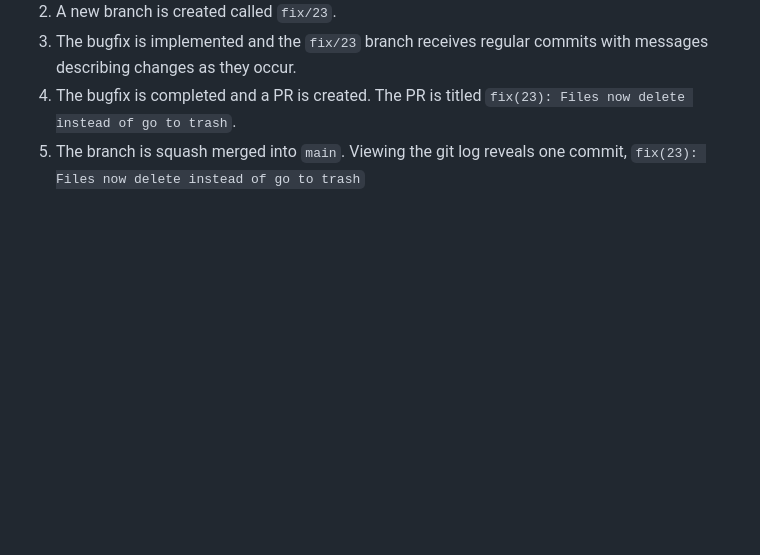
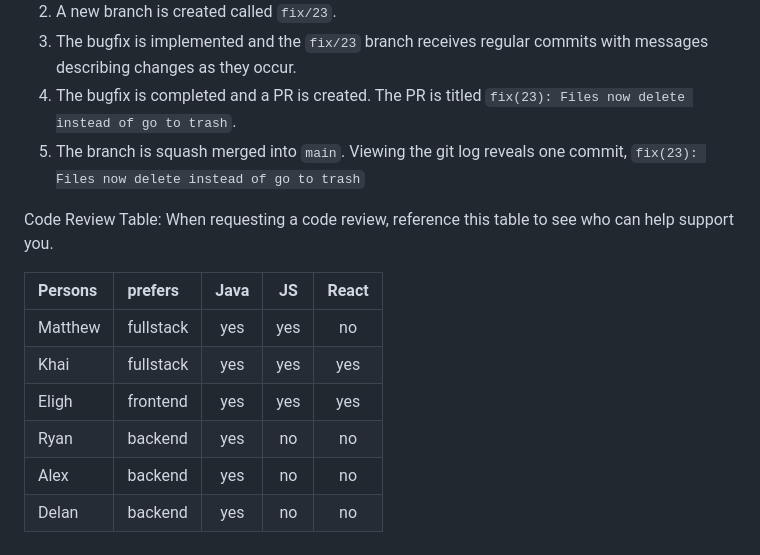
Before and after one commit to rjkelly4/mySQLFileSystem, a Markdown page: docs/tech-usage-guide.md, the part around the change. GitHub-like rendering; blank space fills up the shorter version.

Commit message:
docs(adhoc): added code review table

```diff
--- a/docs/tech-usage-guide.md
+++ b/docs/tech-usage-guide.md
@@ -51,3 +51,15 @@ Example 3:
 3. The bugfix is implemented and the `fix/23` branch receives regular commits with messages describing changes as they occur.
 4. The bugfix is completed and a PR is created. The PR is titled `fix(23): Files now delete instead of go to trash`.
 5. The branch is squash merged into `main`. Viewing the git log reveals one commit, `fix(23): Files now delete instead of go to trash`
+
+Code Review Table:
+When requesting a code review, reference this table to see who can help support you.
+
+| Persons | prefers    | Java | JS | React |
+|:--------|:-----------|:----:|:---:|:----:|
+| Matthew |  fullstack | yes  | yes | no   |
+| Khai    |  fullstack | yes  | yes | yes  |
+| Eligh   |  frontend  | yes  | yes | yes  |
+| Ryan    |  backend   | yes  | no  | no   |
+| Alex    |  backend   | yes  | no  | no   |
+| Delan   |  backend   | yes  | no  | no   |
```
